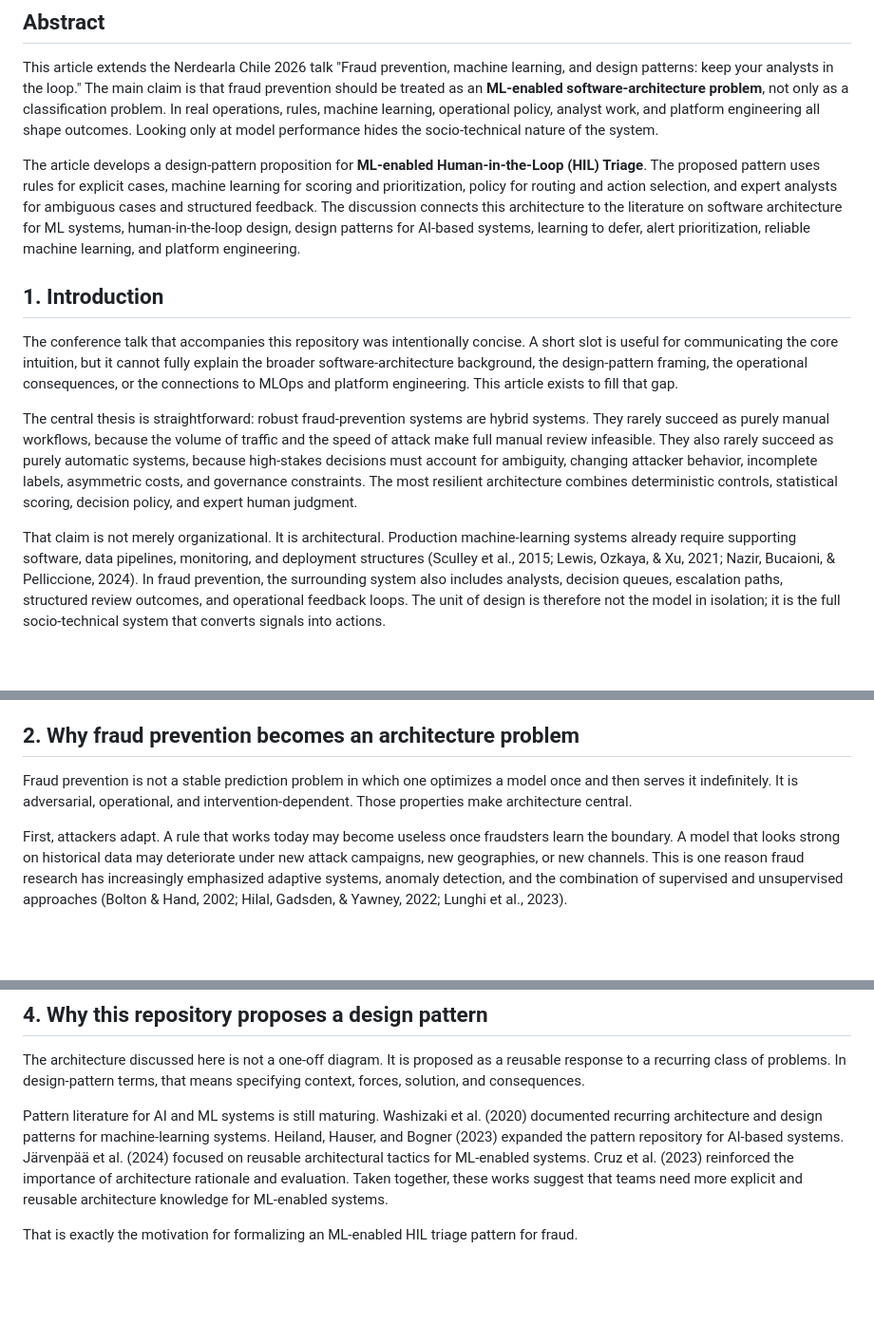
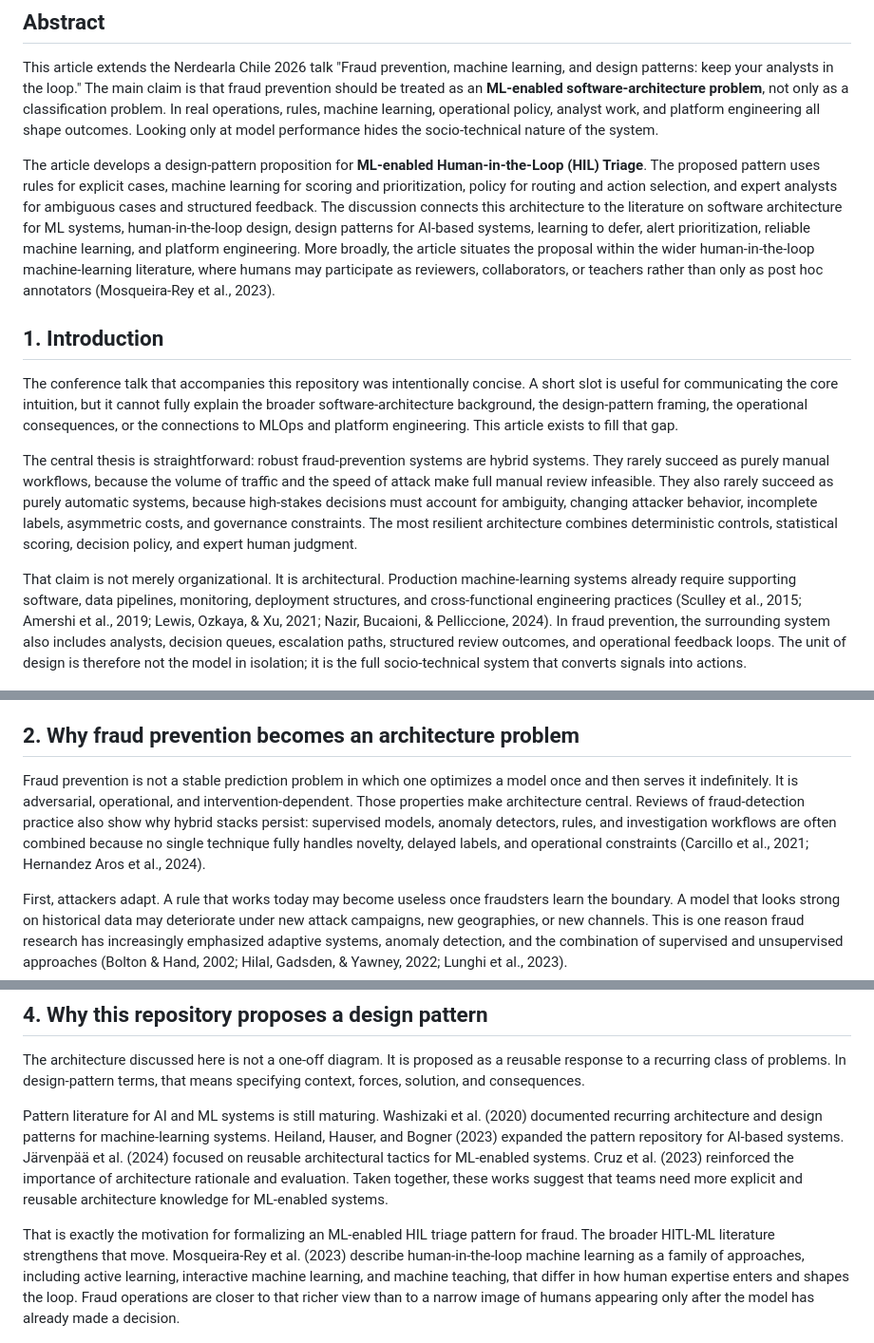
Before and after one commit to jospablo777/fraud_ml_design_pattern, a Markdown page: technical_article.md, 3 parts joined by grey strips. Shown at 95% size. GitHub-like rendering; blank space fills up the shorter version.

```diff
--- a/technical_article.md
+++ b/technical_article.md
@@ -5,7 +5,7 @@
 
 This article extends the Nerdearla Chile 2026 talk "Fraud prevention, machine learning, and design patterns: keep your analysts in the loop." The main claim is that fraud prevention should be treated as an **ML-enabled software-architecture problem**, not only as a classification problem. In real operations, rules, machine learning, operational policy, analyst work, and platform engineering all shape outcomes. Looking only at model performance hides the socio-technical nature of the system.
 
-The article develops a design-pattern proposition for **ML-enabled Human-in-the-Loop (HIL) Triage**. The proposed pattern uses rules for explicit cases, machine learning for scoring and prioritization, policy for routing and action selection, and expert analysts for ambiguous cases and structured feedback. The discussion connects this architecture to the literature on software architecture for ML systems, human-in-the-loop design, design patterns for AI-based systems, learning to defer, alert prioritization, reliable machine learning, and platform engineering.
+The article develops a design-pattern proposition for **ML-enabled Human-in-the-Loop (HIL) Triage**. The proposed pattern uses rules for explicit cases, machine learning for scoring and prioritization, policy for routing and action selection, and expert analysts for ambiguous cases and structured feedback. The discussion connects this architecture to the literature on software architecture for ML systems, human-in-the-loop design, design patterns for AI-based systems, learning to defer, alert prioritization, reliable machine learning, and platform engineering. More broadly, the article situates the proposal within the wider human-in-the-loop machine-learning literature, where humans may participate as reviewers, collaborators, or teachers rather than only as post hoc annotators (Mosqueira-Rey et al., 2023).
 
 ## 1. Introduction
 
@@ -13,7 +13,7 @@ The conference talk that accompanies this repository was intentionally concise.
 
 The central thesis is straightforward: robust fraud-prevention systems are hybrid systems. They rarely succeed as purely manual workflows, because the volume of traffic and the speed of attack make full manual review infeasible. They also rarely succeed as purely automatic systems, because high-stakes decisions must account for ambiguity, changing attacker behavior, incomplete labels, asymmetric costs, and governance constraints. The most resilient architecture combines deterministic controls, statistical scoring, decision policy, and expert human judgment.
 
-That claim is not merely organizational. It is architectural. Production machine-learning systems already require supporting software, data pipelines, monitoring, and deployment structures (Sculley et al., 2015; Lewis, Ozkaya, & Xu, 2021; Nazir, Bucaioni, & Pelliccione, 2024). In fraud prevention, the surrounding system also includes analysts, decision queues, escalation paths, structured review outcomes, and operational feedback loops. The unit of design is therefore not the model in isolation; it is the full socio-technical system that converts signals into actions.
+That claim is not merely organizational. It is architectural. Production machine-learning systems already require supporting software, data pipelines, monitoring, deployment structures, and cross-functional engineering practices (Sculley et al., 2015; Amershi et al., 2019; Lewis, Ozkaya, & Xu, 2021; Nazir, Bucaioni, & Pelliccione, 2024). In fraud prevention, the surrounding system also includes analysts, decision queues, escalation paths, structured review outcomes, and operational feedback loops. The unit of design is therefore not the model in isolation; it is the full socio-technical system that converts signals into actions.
 
 ![Fig. 1. A conceptual overview of the pattern: effective fraud systems are built from the interaction of rules, machine learning, and expert analysts rather than any one component in isolation.](img/fraud_system_three_pillars.png)
 
@@ -23,7 +23,7 @@ Figure 1 captures the argument in its simplest form. Fraud systems benefit from
 
 ## 2. Why fraud prevention becomes an architecture problem
 
-Fraud prevention is not a stable prediction problem in which one optimizes a model once and then serves it indefinitely. It is adversarial, operational, and intervention-dependent. Those properties make architecture central.
+Fraud prevention is not a stable prediction problem in which one optimizes a model once and then serves it indefinitely. It is adversarial, operational, and intervention-dependent. Those properties make architecture central. Reviews of fraud-detection practice also show why hybrid stacks persist: supervised models, anomaly detectors, rules, and investigation workflows are often combined because no single technique fully handles novelty, delayed labels, and operational constraints (Carcillo et al., 2021; Hernandez Aros et al., 2024).
 
 First, attackers adapt. A rule that works today may become useless once fraudsters learn the boundary. A model that looks strong on historical data may deteriorate under new attack campaigns, new geographies, or new channels. This is one reason fraud research has increasingly emphasized adaptive systems, anomaly detection, and the combination of supervised and unsupervised approaches (Bolton & Hand, 2002; Hilal, Gadsden, & Yawney, 2022; Lunghi et al., 2023).
 
@@ -59,7 +59,7 @@ The architecture discussed here is not a one-off diagram. It is proposed as a re
 
 Pattern literature for AI and ML systems is still maturing. Washizaki et al. (2020) documented recurring architecture and design patterns for machine-learning systems. Heiland, Hauser, and Bogner (2023) expanded the pattern repository for AI-based systems. Järvenpää et al. (2024) focused on reusable architectural tactics for ML-enabled systems. Cruz et al. (2023) reinforced the importance of architecture rationale and evaluation. Taken together, these works suggest that teams need more explicit and reusable architecture knowledge for ML-enabled systems.
 
-That is exactly the motivation for formalizing an ML-enabled HIL triage pattern for fraud.
+That is exactly the motivation for formalizing an ML-enabled HIL triage pattern for fraud. The broader HITL-ML literature strengthens that move. Mosqueira-Rey et al. (2023) describe human-in-the-loop machine learning as a family of approaches, including active learning, interactive machine learning, and machine teaching, that differ in how human expertise enters and shapes the loop. Fraud operations are closer to that richer view than to a narrow image of humans appearing only after the model has already made a decision.
 
 ![Fig. 12. Pattern framing for ML-enabled human-in-the-loop fraud triage: context, forces, reusable solution, consequences, and related lineage. Synthesized from Lakshmanan, Robinson, & Munn (2021), Heiland et al. (2023), Cruz et al. (2023), and Järvenpää et al. (2024).](img/pattern_context_forces_consequences.png)
 
```
Also changed, not shown: other parts of technical_article.md (+24 -8 lines).
